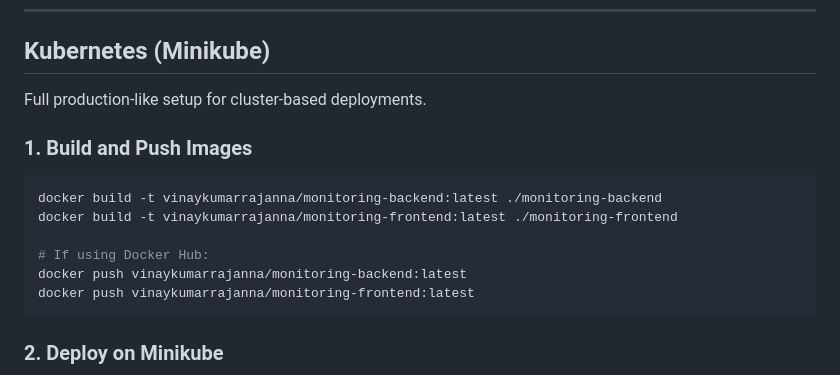
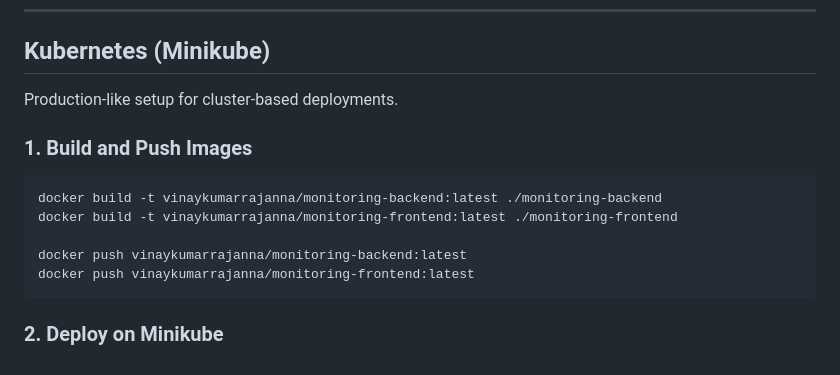
Before and after one commit to vinaykumarrajanna/Monitoring_Dashboard, a Markdown page: README.md, the part around one of its changes. GitHub-like rendering.

````diff
--- a/README.md
+++ b/README.md
@@ -83,7 +87,7 @@ For Docker Compose, update the fetch URL in `app.js` to `http://localhost:8080/m
 
 ## Kubernetes (Minikube)
 
-Full production-like setup for cluster-based deployments.
+Production-like setup for cluster-based deployments.
 
 ### 1. Build and Push Images
 
@@ -91,7 +95,6 @@ Full production-like setup for cluster-based deployments.
 docker build -t vinaykumarrajanna/monitoring-backend:latest ./monitoring-backend
 docker build -t vinaykumarrajanna/monitoring-frontend:latest ./monitoring-frontend
 
-# If using Docker Hub:
 docker push vinaykumarrajanna/monitoring-backend:latest
 docker push vinaykumarrajanna/monitoring-frontend:latest
 ```
````
Also changed, not shown: other parts of README.md (+11 -1 lines).
